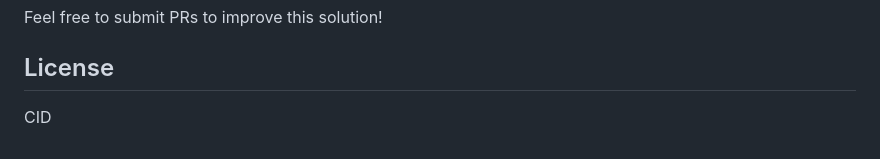
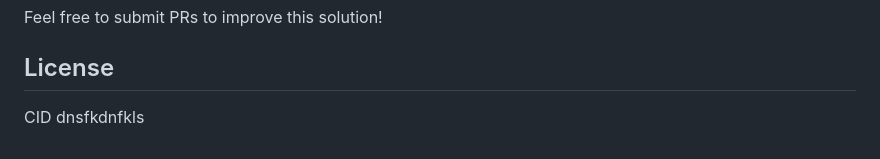
Before and after one commit to roopxx/pr-agent-test, a Markdown page: README.md, the part around the change. GitHub-like rendering.

Commit message:
test: PR agent 22

```diff
--- a/README.md
+++ b/README.md
@@ -88,3 +88,4 @@ Feel free to submit PRs to improve this solution!
 ## License
 
 CID
+dnsfkdnfkls
```
